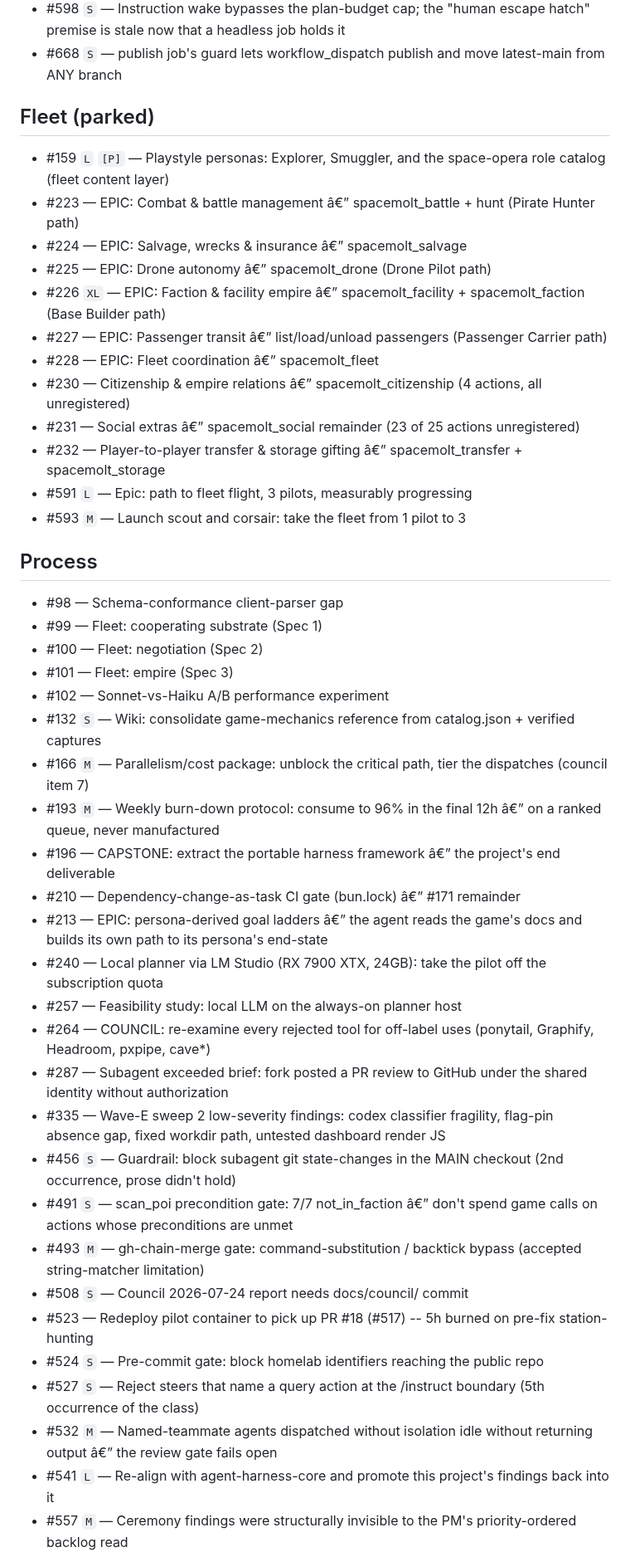
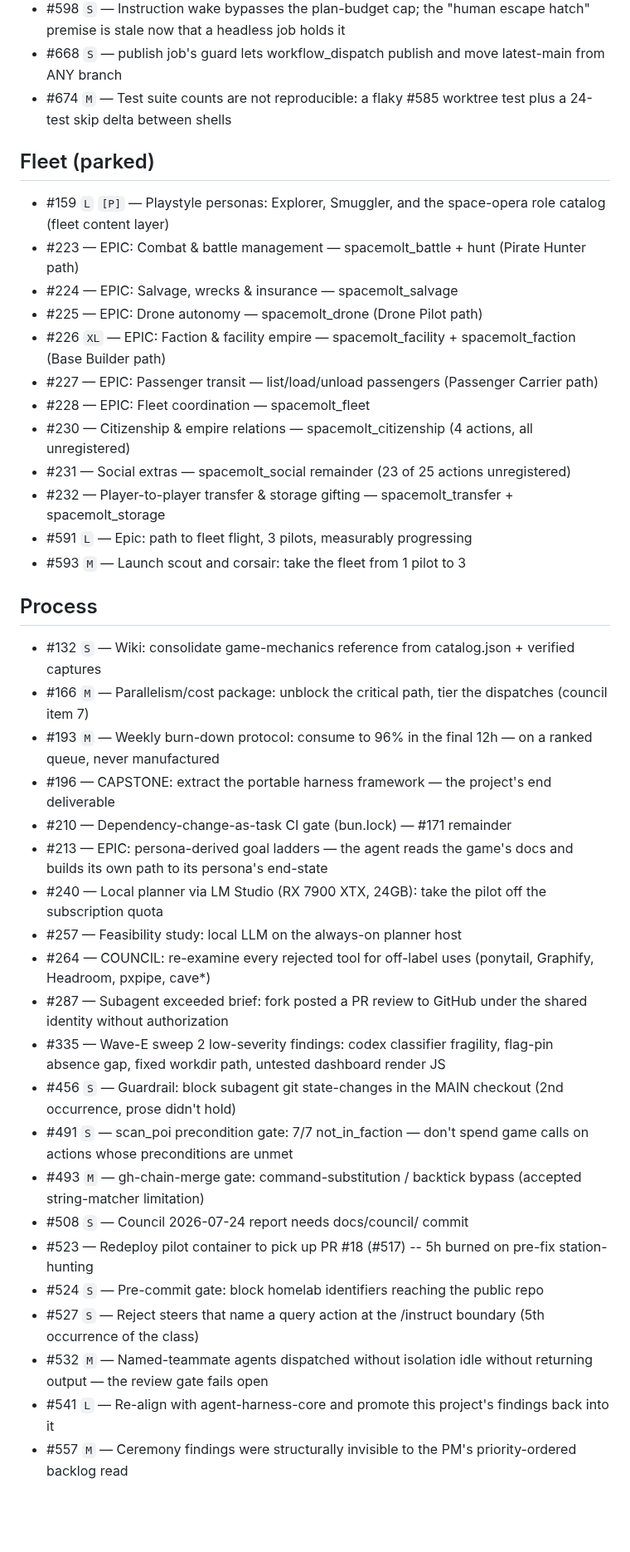
Before and after one commit to Cringely/spacemolt-harness, a Markdown page: docs/backlog.md, the part around one of its changes. Shown at 83% size. Rendered like a GitHub page; blank space fills up the shorter version.

```diff
--- a/docs/backlog.md
+++ b/docs/backlog.md
@@ -75,48 +77,44 @@ _Regenerated from 172 open issues._
 - #597 `M` — Residual risk: game text can reach a live pilot's planner prompt with no human in the loop after the #495 steer lever
 - #598 `S` — Instruction wake bypasses the plan-budget cap; the "human escape hatch" premise is stale now that a headless job holds it
 - #668 `S` — publish job's guard lets workflow_dispatch publish and move latest-main from ANY branch
+- #674 `M` — Test suite counts are not reproducible: a flaky #585 worktree test plus a 24-test skip delta between shells
 
 ## Fleet (parked)
 
 - #159 `L` `[P]` — Playstyle personas: Explorer, Smuggler, and the space-opera role catalog (fleet content layer)
-- #223 — EPIC: Combat & battle management â€” spacemolt_battle + hunt (Pirate Hunter path)
-- #224 — EPIC: Salvage, wrecks & insurance â€” spacemolt_salvage
-- #225 — EPIC: Drone autonomy â€” spacemolt_drone (Drone Pilot path)
-- #226 `XL` — EPIC: Faction & facility empire â€” spacemolt_facility + spacemolt_faction (Base Builder path)
-- #227 — EPIC: Passenger transit â€” list/load/unload passengers (Passenger Carrier path)
-- #228 — EPIC: Fleet coordination â€” spacemolt_fleet
-- #230 — Citizenship & empire relations â€” spacemolt_citizenship (4 actions, all unregistered)
-- #231 — Social extras â€” spacemolt_social remainder (23 of 25 actions unregistered)
-- #232 — Player-to-player transfer & storage gifting â€” spacemolt_transfer + spacemolt_storage
+- #223 — EPIC: Combat & battle management — spacemolt_battle + hunt (Pirate Hunter path)
+- #224 — EPIC: Salvage, wrecks & insurance — spacemolt_salvage
+- #225 — EPIC: Drone autonomy — spacemolt_drone (Drone Pilot path)
+- #226 `XL` — EPIC: Faction & facility empire — spacemolt_facility + spacemolt_faction (Base Builder path)
+- #227 — EPIC: Passenger transit — list/load/unload passengers (Passenger Carrier path)
+- #228 — EPIC: Fleet coordination — spacemolt_fleet
+- #230 — Citizenship & empire relations — spacemolt_citizenship (4 actions, all unregistered)
+- #231 — Social extras — spacemolt_social remainder (23 of 25 actions unregistered)
+- #232 — Player-to-player transfer & storage gifting — spacemolt_transfer + spacemolt_storage
 - #591 `L` — Epic: path to fleet flight, 3 pilots, measurably progressing
 - #593 `M` — Launch scout and corsair: take the fleet from 1 pilot to 3
 
 ## Process
 
-- #98 — Schema-conformance client-parser gap
-- #99 — Fleet: cooperating substrate (Spec 1)
-- #100 — Fleet: negotiation (Spec 2)
-- #101 — Fleet: empire (Spec 3)
-- #102 — Sonnet-vs-Haiku A/B performance experiment
 - #132 `S` — Wiki: consolidate game-mechanics reference from catalog.json + verified captures
 - #166 `M` — Parallelism/cost package: unblock the critical path, tier the dispatches (council item 7)
-- #193 `M` — Weekly burn-down protocol: consume to 96% in the final 12h â€” on a ranked queue, never manufactured
-- #196 — CAPSTONE: extract the portable harness framework â€” the project's end deliverable
-- #210 — Dependency-change-as-task CI gate (bun.lock) â€” #171 remainder
-- #213 — EPIC: persona-derived goal ladders â€” the agent reads the game's docs and builds its own path to its persona's end-state
+- #193 `M` — Weekly burn-down protocol: consume to 96% in the final 12h — on a ranked queue, never manufactured
+- #196 — CAPSTONE: extract the portable harness framework — the project's end deliverable
+- #210 — Dependency-change-as-task CI gate (bun.lock) — #171 remainder
+- #213 — EPIC: persona-derived goal ladders — the agent reads the game's docs and builds its own path to its persona's end-state
 - #240 — Local planner via LM Studio (RX 7900 XTX, 24GB): take the pilot off the subscription quota
 - #257 — Feasibility study: local LLM on the always-on planner host
 - #264 — COUNCIL: re-examine every rejected tool for off-label uses (ponytail, Graphify, Headroom, pxpipe, cave*)
 - #287 — Subagent exceeded brief: fork posted a PR review to GitHub under the shared identity without authorization
 - #335 — Wave-E sweep 2 low-severity findings: codex classifier fragility, flag-pin absence gap, fixed workdir path, untested dashboard render JS
 - #456 `S` — Guardrail: block subagent git state-changes in the MAIN checkout (2nd occurrence, prose didn't hold)
-- #491 `S` — scan_poi precondition gate: 7/7 not_in_faction â€” don't spend game calls on actions whose preconditions are unmet
+- #491 `S` — scan_poi precondition gate: 7/7 not_in_faction — don't spend game calls on actions whose preconditions are unmet
 - #493 `M` — gh-chain-merge gate: command-substitution / backtick bypass (accepted string-matcher limitation)
 - #508 `S` — Council 2026-07-24 report needs docs/council/ commit
 - #523 — Redeploy pilot container to pick up PR #18 (#517) -- 5h burned on pre-fix station-hunting
 - #524 `S` — Pre-commit gate: block homelab identifiers reaching the public repo
 - #527 `S` — Reject steers that name a query action at the /instruct boundary (5th occurrence of the class)
-- #532 `M` — Named-teammate agents dispatched without isolation idle without returning output â€” the review gate fails open
+- #532 `M` — Named-teammate agents dispatched without isolation idle without returning output — the review gate fails open
 - #541 `L` — Re-align with agent-harness-core and promote this project's findings back into it
 - #557 `M` — Ceremony findings were structurally invisible to the PM's priority-ordered backlog read
 - #558 `M` — Council timed out at 45min and the failure was silent: a failed ceremony surfaces nowhere
```
Also changed, not shown: other parts of docs/backlog.md (+23 -17 lines), docs/STATE.md (+2 -2 lines).
